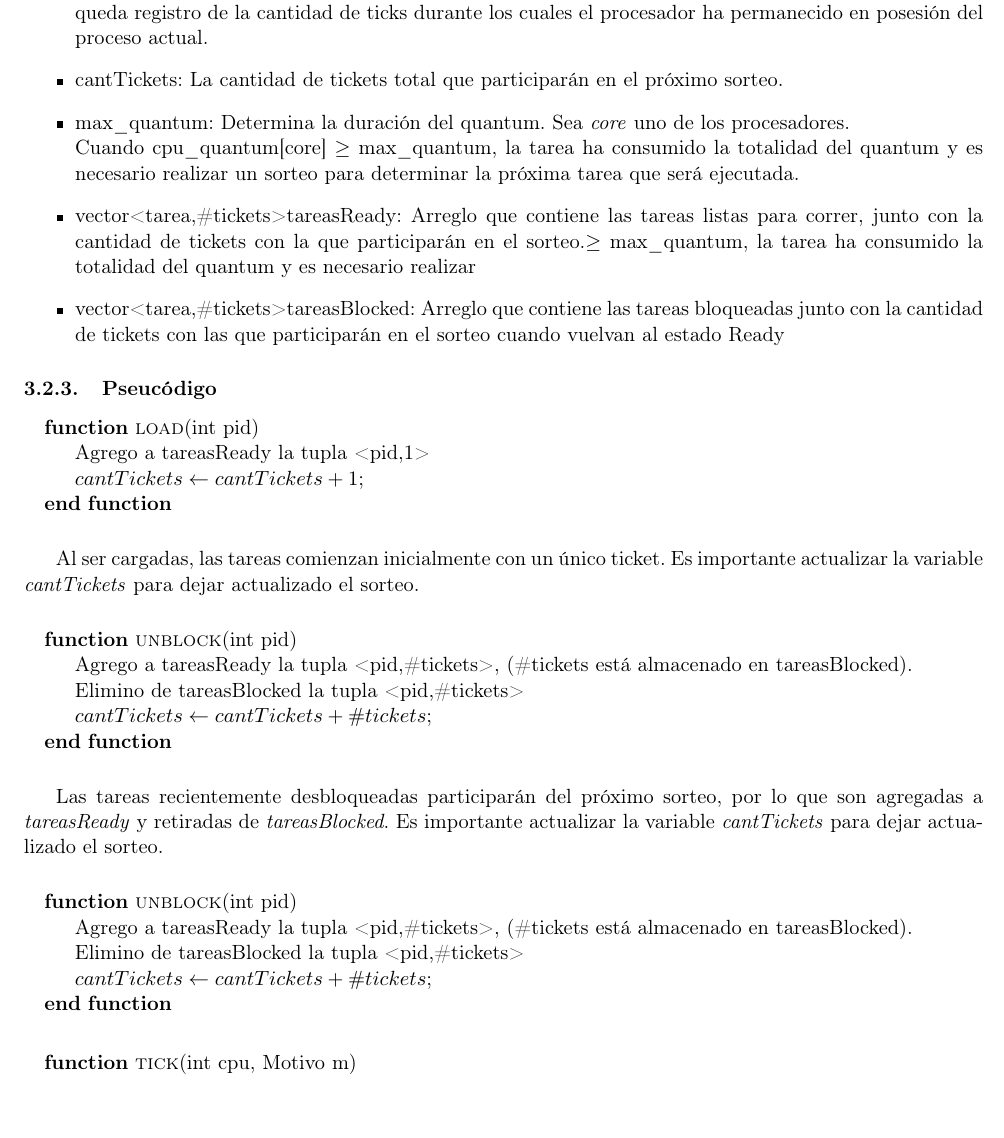
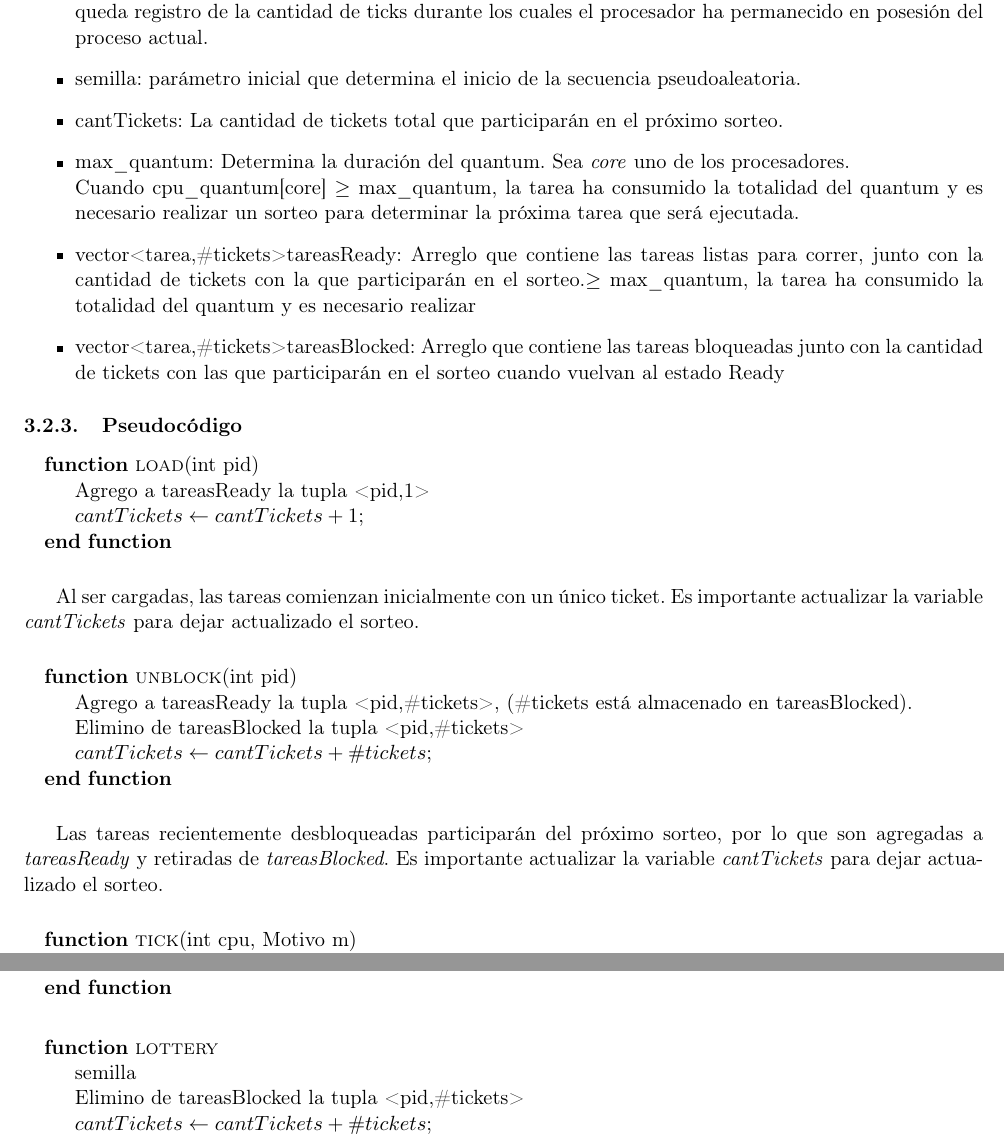
Before and after one commit to turtle-lea/sistemas-tp1, a LaTeX document (informe/main.tex, which reads informe/sched_lottery.tex): part of page 6 of 14 before the commit and two parts of pages 6 and 7 of 14 after it, the two joined at a grey line, cut so that both start at the same text, the shorter picture padded with empty space. Compiled offline with pdfLaTeX.

Commit message:
sched_lottery informe

```diff
--- a/informe/sched_lottery.tex
+++ b/informe/sched_lottery.tex
@@ -26,6 +26,7 @@ De esta manera, las tareas de I/O tendrán más probabilidades de ganar los sort
 \begin{itemize}
   \item vector<int> cpu\_quantum: Arreglo en donde hay una posición por cada uno de los cores. En cada una queda registro de la cantidad de ticks durante los cuales el procesador ha permanecido
   en posesión del proceso actual.
+  \item semilla: parámetro inicial que determina el inicio de la secuencia pseudoaleatoria.
   \item cantTickets: La cantidad de tickets total que participarán en el próximo sorteo.
   \item max\_quantum: Determina la duración del quantum. Sea \emph{core} uno de los procesadores.\\
   Cuando cpu\_quantum[core] $\geq$ max\_quantum, la tarea ha consumido la totalidad del quantum y es necesario realizar
@@ -34,7 +35,7 @@ De esta manera, las tareas de I/O tendrán más probabilidades de ganar los sort
   \item vector<tarea,\#tickets> tareasBlocked: Arreglo que contiene las tareas bloqueadas junto con la cantidad de tickets con las que participarán en el sorteo cuando vuelvan al estado Ready
 \end{itemize}
 
-\subsubsection{Pseucódigo}
+\subsubsection{Pseudocódigo}
 
 \begin{algorithmic}
   \Function{load}{int pid}
@@ -61,16 +62,6 @@ Al ser cargadas, las tareas comienzan inicialmente con un único ticket. Es impo
 
 Las tareas recientemente desbloqueadas participarán del próximo sorteo, por lo que son agregadas a \emph{tareasReady} y retiradas de \emph{tareasBlocked}.
 Es importante actualizar la variable \emph{cantTickets} para dejar actualizado el sorteo.
-
-~
-
-\begin{algorithmic}
-  \Function{unblock}{int pid}
-      \State Agrego a tareasReady la tupla <pid,\#tickets>, (\#tickets está almacenado en tareasBlocked).
-      \State Elimino de tareasBlocked la tupla <pid,\#tickets>
-      \State $cantTickets \gets cantTickets+\#tickets$;
-  \EndFunction
-\end{algorithmic}
 
 ~
 
@@ -126,6 +117,15 @@ Es importante actualizar la variable \emph{cantTickets} para dejar actualizado e
   \EndFunction
 \end{algorithmic}
 
+~
+
+\begin{algorithmic}
+  \Function{lottery}{}
+      \State semilla
+      \State Elimino de tareasBlocked la tupla <pid,\#tickets>
+      \State $cantTickets \gets cantTickets+\#tickets$;
+  \EndFunction
+\end{algorithmic}
 
 Para ejemplificar lo mencionado anteriormente, supongamos que en una computadora de un solo core se han lanzado dos procesos que corren en simultáneo. El primero de ellos, al cual llamaremos $A$, utiliza
 activamente el CPU sin necesidad de hacer llamados al sistema o esperar que se liberen recursos de la máquina (podría ser, por ejemplo, el caso de una aplicación científica que ejecuta gran cantidad de
```
Also changed, not shown: informe/sched_lottery.tex (2 more changed lines).
